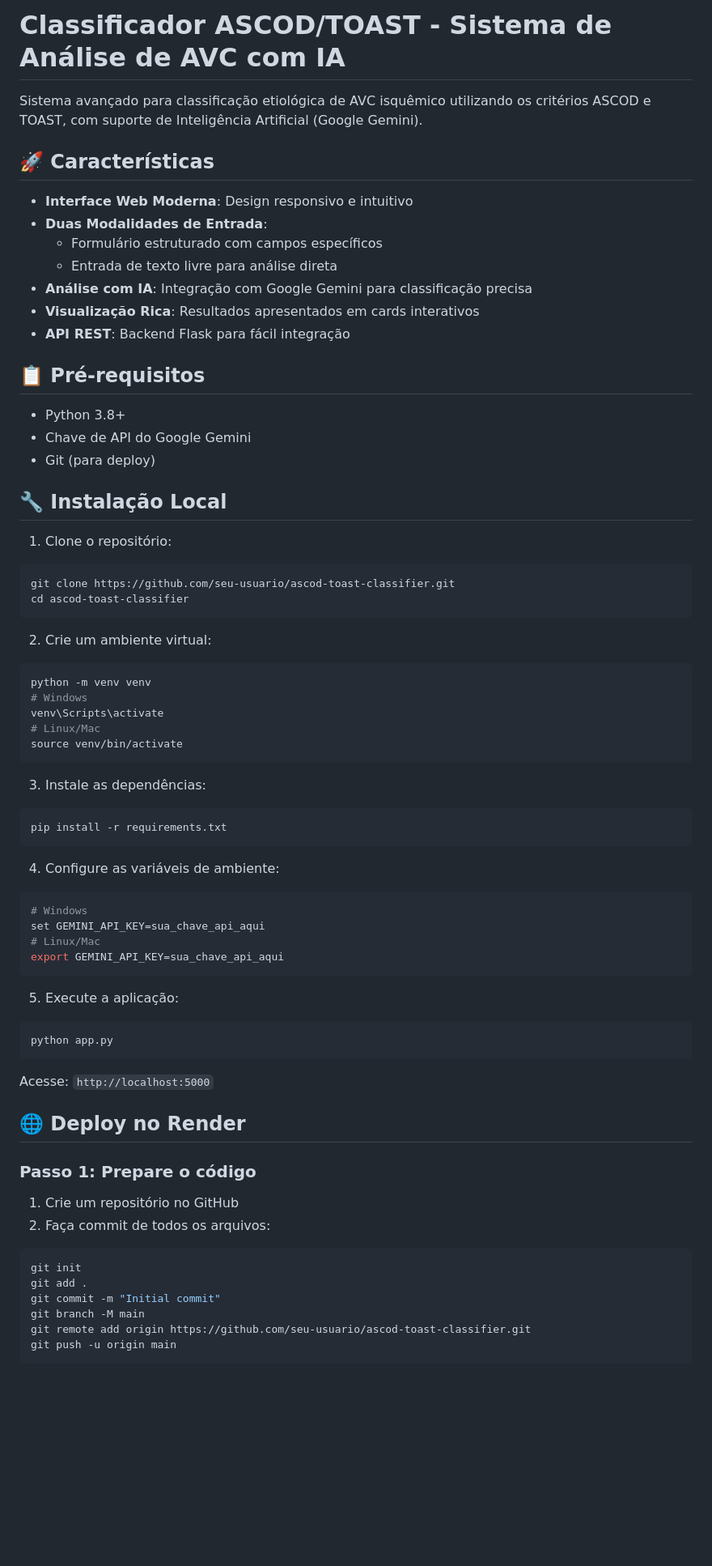
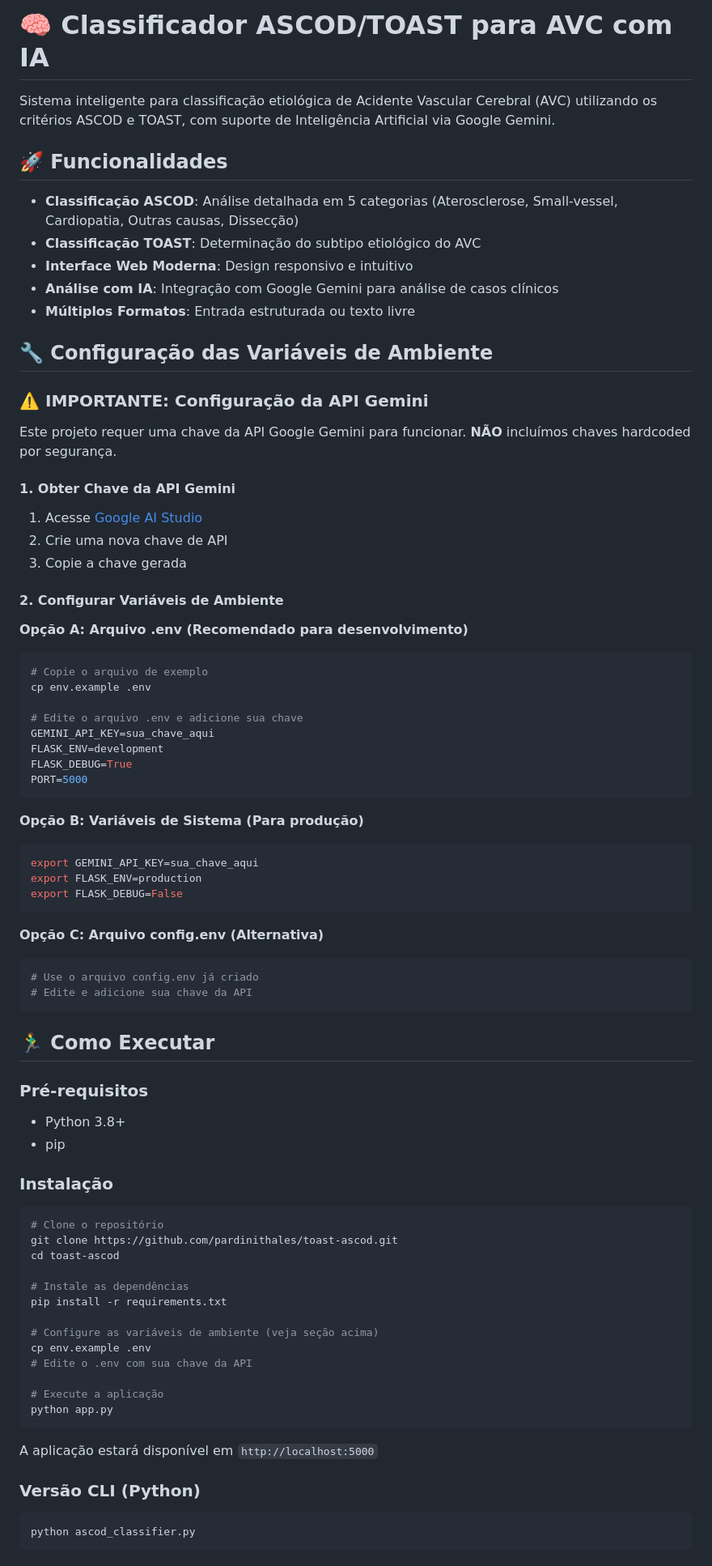
Before and after one commit to pardinithales/toast-ascod, a Markdown page: README.md, the part around one of its changes. Shown at 81% size. GitHub-like rendering; blank space fills up the shorter version.

Commit message:
Atualizar README com instruções detalhadas de configuração de variáveis de ambiente

````diff
--- a/README.md
+++ b/README.md
@@ -1,72 +1,80 @@
-# Classificador ASCOD/TOAST - Sistema de Análise de AVC com IA
+# 🧠 Classificador ASCOD/TOAST para AVC com IA
 
-Sistema avançado para classificação etiológica de AVC isquêmico utilizando os critérios ASCOD e TOAST, com suporte de Inteligência Artificial (Google Gemini).
+Sistema inteligente para classificação etiológica de Acidente Vascular Cerebral (AVC) utilizando os critérios ASCOD e TOAST, com suporte de Inteligência Artificial via Google Gemini.
 
-## 🚀 Características
+## 🚀 Funcionalidades
 
+- **Classificação ASCOD**: Análise detalhada em 5 categorias (Aterosclerose, Small-vessel, Cardiopatia, Outras causas, Dissecção)
+- **Classificação TOAST**: Determinação do subtipo etiológico do AVC
 - **Interface Web Moderna**: Design responsivo e intuitivo
-- **Duas Modalidades de Entrada**:
-  - Formulário estruturado com campos específicos
-  - Entrada de texto livre para análise direta
-- **Análise com IA**: Integração com Google Gemini para classificação precisa
-- **Visualização Rica**: Resultados apresentados em cards interativos
-- **API REST**: Backend Flask para fácil integração
+- **Análise com IA**: Integração com Google Gemini para análise de casos clínicos
+- **Múltiplos Formatos**: Entrada estruturada ou texto livre
 
-## 📋 Pré-requisitos
+## 🔧 Configuração das Variáveis de Ambiente
 
-- Python 3.8+
-- Chave de API do Google Gemini
-- Git (para deploy)
+### ⚠️ IMPORTANTE: Configuração da API Gemini
 
-## 🔧 Instalação Local
+Este projeto requer uma chave da API Google Gemini para funcionar. **NÃO** incluímos chaves hardcoded por segurança.
 
-1. Clone o repositório:
+#### 1. Obter Chave da API Gemini
+1. Acesse [Google AI Studio](https://makersuite.google.com/app/apikey)
+2. Crie uma nova chave de API
+3. Copie a chave gerada
+
+#### 2. Configurar Variáveis de Ambiente
+
+**Opção A: Arquivo .env (Recomendado para desenvolvimento)**
 ```bash
-git clone https://github.com/seu-usuario/ascod-toast-classifier.git
-cd ascod-toast-classifier
+# Copie o arquivo de exemplo
+cp env.example .env
+
+# Edite o arquivo .env e adicione sua chave
+GEMINI_API_KEY=sua_chave_aqui
+FLASK_ENV=development
+FLASK_DEBUG=True
+PORT=5000
 ```
 
-2. Crie um ambiente virtual:
+**Opção B: Variáveis de Sistema (Para produção)**
 ```bash
-python -m venv venv
-# Windows
-venv\Scripts\activate
-# Linux/Mac
-source venv/bin/activate
+export GEMINI_API_KEY=sua_chave_aqui
+export FLASK_ENV=production
+export FLASK_DEBUG=False
 ```
 
-3. Instale as dependências:
+**Opção C: Arquivo config.env (Alternativa)**
 ```bash
-pip install -r requirements.txt
+# Use o arquivo config.env já criado
+# Edite e adicione sua chave da API
 ```
 
-4. Configure as variáveis de ambiente:
+## 🏃‍♂️ Como Executar
+
+### Pré-requisitos
+- Python 3.8+
+- pip
+
+### Instalação
 ```bash
-# Windows
-set GEMINI_API_KEY=sua_chave_api_aqui
-# Linux/Mac
-export GEMINI_API_KEY=sua_chave_api_aqui
-```
+# Clone o repositório
+git clone https://github.com/pardinithales/toast-ascod.git
+cd toast-ascod
 
-5. Execute a aplicação:
-```bash
+# Instale as dependências
+pip install -r requirements.txt
+
+# Configure as variáveis de ambiente (veja seção acima)
+cp env.example .env
+# Edite o .env com sua chave da API
+
+# Execute a aplicação
 python app.py
 ```
 
-Acesse: `http://localhost:5000`
+A aplicação estará disponível em `http://localhost:5000`
 
-## 🌐 Deploy no Render
-
-### Passo 1: Prepare o código
-
-1. Crie um repositório no GitHub
-2. Faça commit de todos os arquivos:
+### Versão CLI (Python)
 ```bash
-git init
-git add .
-git commit -m "Initial commit"
-git branch -M main
-git remote add origin https://github.com/seu-usuario/ascod-toast-classifier.git
-git push -u origin main
+python ascod_classifier.py
 ```
 
````
Also changed, not shown: other parts of README.md (+81 -98 lines).
